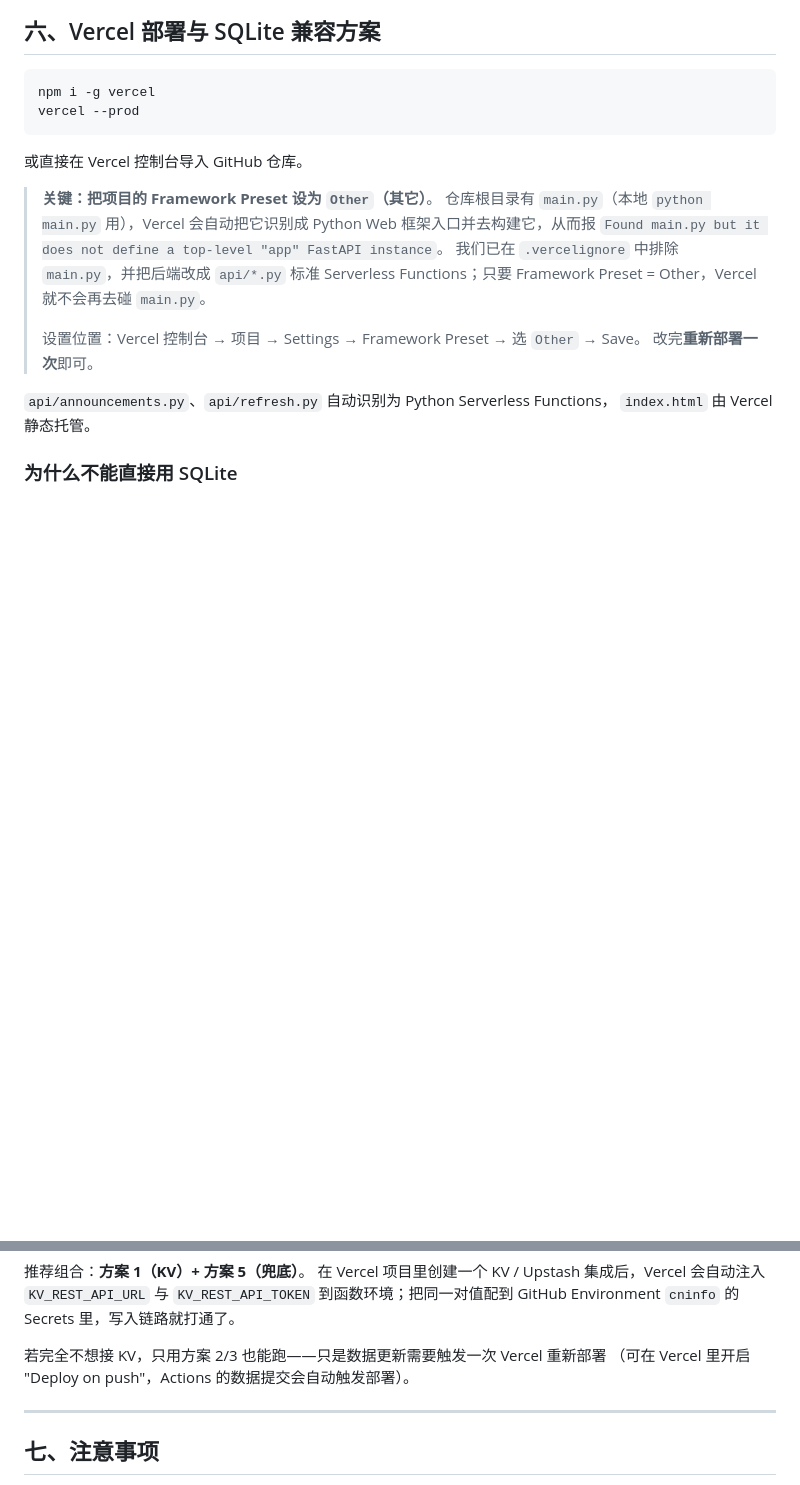
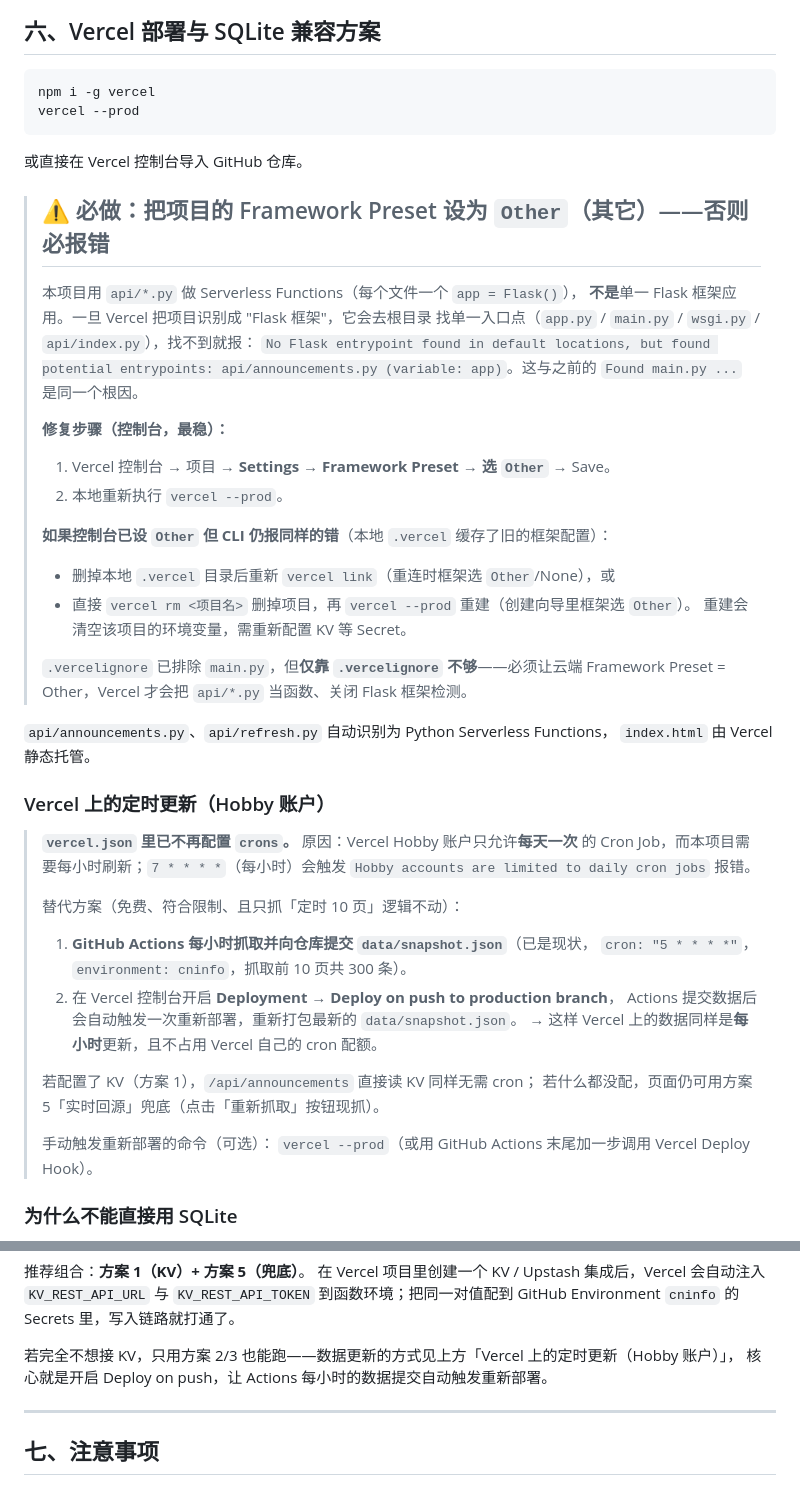
Before and after one commit to b2522/cninfo_analysis, a Markdown page: README.md, 2 parts joined by grey strips. Drawn GitHub-style; blank space fills up the shorter version.

```diff
--- a/README.md
+++ b/README.md
@@ -176,18 +176,49 @@ vercel --prod
 
 或直接在 Vercel 控制台导入 GitHub 仓库。
 
-> **关键：把项目的 Framework Preset 设为 `Other`（其它）**。
-> 仓库根目录有 `main.py`（本地 `python main.py` 用），Vercel 会自动把它识别成
-> Python Web 框架入口并去构建它，从而报
-> `Found main.py but it does not define a top-level "app" FastAPI instance`。
-> 我们已在 `.vercelignore` 中排除 `main.py`，并把后端改成 `api/*.py` 标准 Serverless
-> Functions；只要 Framework Preset = Other，Vercel 就不会再去碰 `main.py`。
+> ## ⚠️ 必做：把项目的 Framework Preset 设为 `Other`（其它）——否则必报错
 >
-> 设置位置：Vercel 控制台 → 项目 → Settings → Framework Preset → 选 `Other` → Save。
-> 改完**重新部署一次**即可。
+> 本项目用 `api/*.py` 做 Serverless Functions（每个文件一个 `app = Flask()`），
+> **不是**单一 Flask 框架应用。一旦 Vercel 把项目识别成 "Flask 框架"，它会去根目录
+> 找单一入口点（`app.py` / `main.py` / `wsgi.py` / `api/index.py`），找不到就报：
+> `No Flask entrypoint found in default locations, but found potential entrypoints:
+> api/announcements.py (variable: app)`。这与之前的 `Found main.py ...` 是同一个根因。
+>
+> **修复步骤（控制台，最稳）：**
+> 1. Vercel 控制台 → 项目 → **Settings → Framework Preset → 选 `Other`** → Save。
+> 2. 本地重新执行 `vercel --prod`。
+>
+> **如果控制台已设 `Other` 但 CLI 仍报同样的错**（本地 `.vercel` 缓存了旧的框架配置）：
+> - 删掉本地 `.vercel` 目录后重新 `vercel link`（重连时框架选 `Other`/None），或
+> - 直接 `vercel rm <项目名>` 删掉项目，再 `vercel --prod` 重建（创建向导里框架选 `Other`）。
+>   重建会清空该项目的环境变量，需重新配置 KV 等 Secret。
+>
+> `.vercelignore` 已排除 `main.py`，但**仅靠 `.vercelignore` 不够**——必须让云端
+> Framework Preset = Other，Vercel 才会把 `api/*.py` 当函数、关闭 Flask 框架检测。
 
 `api/announcements.py`、`api/refresh.py` 自动识别为 Python Serverless Functions，
 `index.html` 由 Vercel 静态托管。
+
+### Vercel 上的定时更新（Hobby 账户）
+
+> **`vercel.json` 里已不再配置 `crons`。** 原因：Vercel Hobby 账户只允许**每天一次**
+> 的 Cron Job，而本项目需要每小时刷新；`7 * * * *`（每小时）会触发
+> `Hobby accounts are limited to daily cron jobs` 报错。
+>
+> 替代方案（免费、符合限制、且只抓「定时 10 页」逻辑不动）：
+>
+> 1. **GitHub Actions 每小时抓取并向仓库提交 `data/snapshot.json`**（已是现状，
+>    `cron: "5 * * * *"`，`environment: cninfo`，抓取前 10 页共 300 条）。
+> 2. 在 Vercel 控制台开启 **Deployment → Deploy on push to production branch**，
+>    Actions 提交数据后会自动触发一次重新部署，重新打包最新的 `data/snapshot.json`。
+>    → 这样 Vercel 上的数据同样是**每小时**更新，且不占用 Vercel 自己的 cron 配额。
+>
+> 若配置了 KV（方案 1），`/api/announcements` 直接读 KV 同样无需 cron；
+> 若什么都没配，页面仍可用方案 5「实时回源」兜底（点击「重新抓取」按钮现抓）。
+>
+> 手动触发重新部署的命令（可选）：
+> `vercel --prod`（或用 GitHub Actions 末尾加一步调用 Vercel Deploy Hook）。
+
 
 ### 为什么不能直接用 SQLite
 
@@ -208,8 +239,8 @@ Vercel Serverless Functions 的文件系统是**只读**的，唯一可写目录
 与 `KV_REST_API_TOKEN` 到函数环境；把同一对值配到 GitHub Environment `cninfo` 的
 Secrets 里，写入链路就打通了。
 
-若完全不想接 KV，只用方案 2/3 也能跑——只是数据更新需要触发一次 Vercel 重新部署
-（可在 Vercel 里开启 "Deploy on push"，Actions 的数据提交会自动触发部署）。
+若完全不想接 KV，只用方案 2/3 也能跑——数据更新的方式见上方「Vercel 上的定时更新（Hobby 账户）」，
+核心就是开启 Deploy on push，让 Actions 每小时的数据提交自动触发重新部署。
 
 ---
 
```
